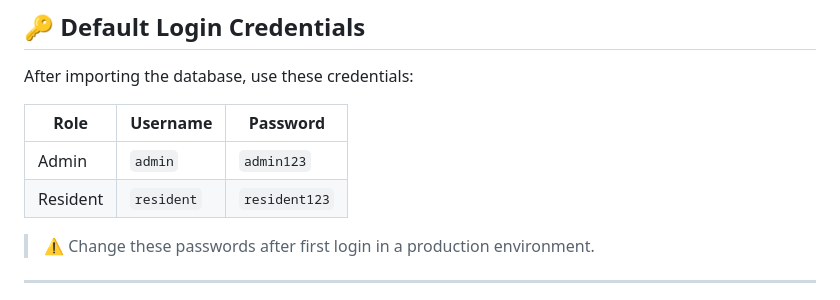
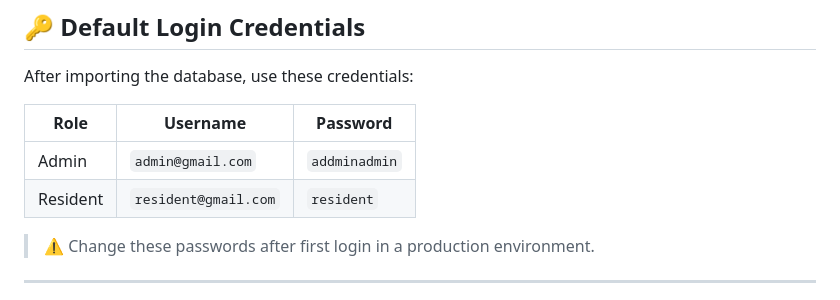
Before and after one commit to SafeJoe1337/helpdesk, a Markdown page: README.md, the part around the change. GitHub-like rendering.

```diff
--- a/README.md
+++ b/README.md
@@ -286,8 +286,8 @@ After importing the database, use these credentials:
 
 | Role | Username | Password |
 |---|---|---|
-| Admin | `admin` | `admin123` |
-| Resident | `resident` | `resident123` |
+| Admin | `admin@gmail.com` | `addminadmin` |
+| Resident | `resident@gmail.com` | `resident` |
 
 > ⚠️ Change these passwords after first login in a production environment.
 
```
